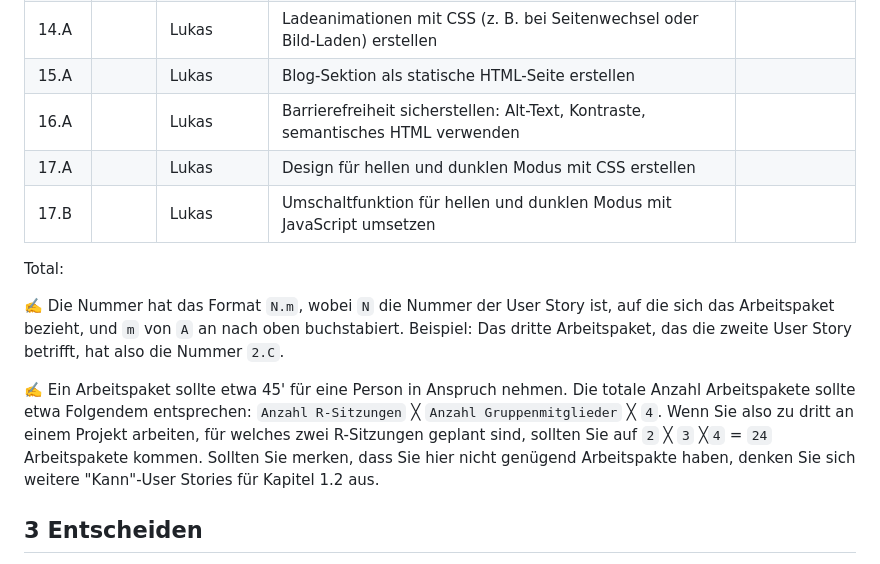
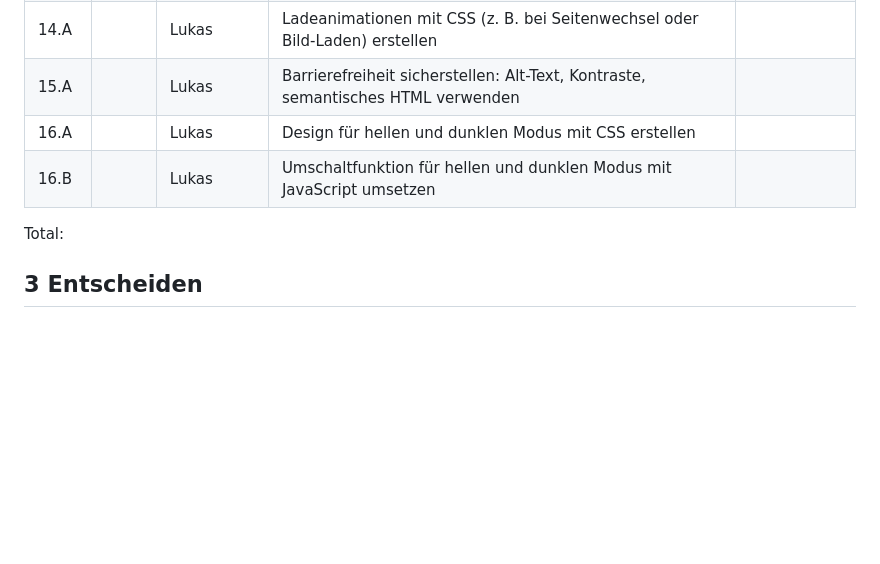
Before and after one commit to LukasHeiniger/LBM324, a Markdown page: Projektdokummentation.md, the part around the change printed below. Rendered like a GitHub page; blank space fills up the shorter version.

```diff
--- a/Projektdokummentation.md
+++ b/Projektdokummentation.md
@@ -76,15 +76,11 @@ Ich erstelle in diesem Projekt eine Webseite, über mich auf welcher man meine P
 | 12.A |       | Lukas      | „Über mich“-Seite in HTML/CSS erstellen und Inhalte gestalten                   |               |
 | 13.A |       | Lukas      | Filteroption für Projekte mit clientseitigem JavaScript (z. B. Kategorien filtern) |               |
 | 14.A |       | Lukas      | Ladeanimationen mit CSS (z. B. bei Seitenwechsel oder Bild-Laden) erstellen     |               |
-| 15.A |       | Lukas      | Blog-Sektion als statische HTML-Seite erstellen                                |               |
-| 16.A |       | Lukas      | Barrierefreiheit sicherstellen: Alt-Text, Kontraste, semantisches HTML verwenden |               |
-| 17.A |       | Lukas      | Design für hellen und dunklen Modus mit CSS erstellen                          |               |
-| 17.B |       | Lukas      | Umschaltfunktion für hellen und dunklen Modus mit JavaScript umsetzen           |               |
+| 15.A |       | Lukas      | Barrierefreiheit sicherstellen: Alt-Text, Kontraste, semantisches HTML verwenden |               |
+| 16.A |       | Lukas      | Design für hellen und dunklen Modus mit CSS erstellen                          |               |
+| 16.B |       | Lukas      | Umschaltfunktion für hellen und dunklen Modus mit JavaScript umsetzen           |               |
 Total:
 
-✍️ Die Nummer hat das Format `N.m`, wobei `N` die Nummer der User Story ist, auf die sich das Arbeitspaket bezieht, und `m` von `A` an nach oben buchstabiert. Beispiel: Das dritte Arbeitspaket, das die zweite User Story betrifft, hat also die Nummer `2.C`.
-
-✍️ Ein Arbeitspaket sollte etwa 45' für eine Person in Anspruch nehmen. Die totale Anzahl Arbeitspakete sollte etwa Folgendem entsprechen: `Anzahl R-Sitzungen` ╳ `Anzahl Gruppenmitglieder` ╳ `4`. Wenn Sie also zu dritt an einem Projekt arbeiten, für welches zwei R-Sitzungen geplant sind, sollten Sie auf `2` ╳ `3` ╳`4` = `24` Arbeitspakete kommen. Sollten Sie merken, dass Sie hier nicht genügend Arbeitspakte haben, denken Sie sich weitere "Kann"-User Stories für Kapitel 1.2 aus.
 
 ## 3 Entscheiden
 
```
Also changed, not shown: other parts of Projektdokummentation.md (+16 -16 lines).
